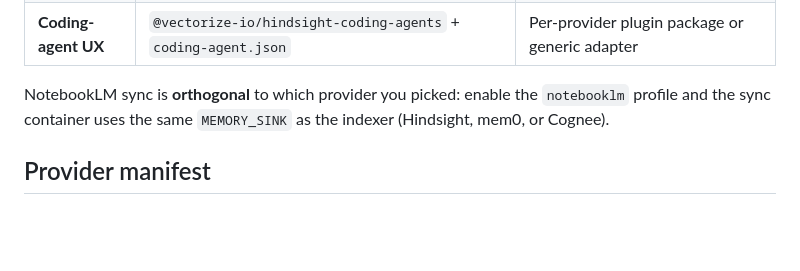
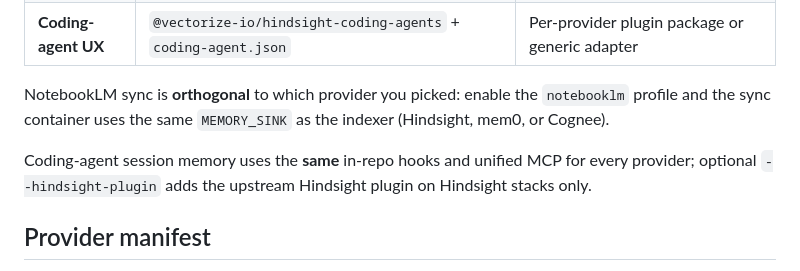
Before and after one commit to bcmyguest/openmem, a Markdown page: docs/memory-providers.md, the part around the change. GitHub-like rendering; blank space fills up the shorter version.

Commit message:
docs: session hooks are provider-agnostic by default
Assisted-by: Composer
Co-authored-by: Cursor <cursoragent@cursor.com>

```diff
--- a/docs/memory-providers.md
+++ b/docs/memory-providers.md
@@ -64,6 +64,8 @@ after meta steps — like asdf plugin install scripts, not reimplemented npm/mem
 | **Coding-agent UX** | `@vectorize-io/hindsight-coding-agents` + `coding-agent.json` | Per-provider plugin package or generic adapter |
 
 NotebookLM sync is **orthogonal** to which provider you picked: enable the `notebooklm` profile and the sync container uses the same `MEMORY_SINK` as the indexer (Hindsight, mem0, or Cognee).
+
+Coding-agent session memory uses the **same** in-repo hooks and unified MCP for every provider; optional `--hindsight-plugin` adds the upstream Hindsight plugin on Hindsight stacks only.
 
 ## Provider manifest
 
```
